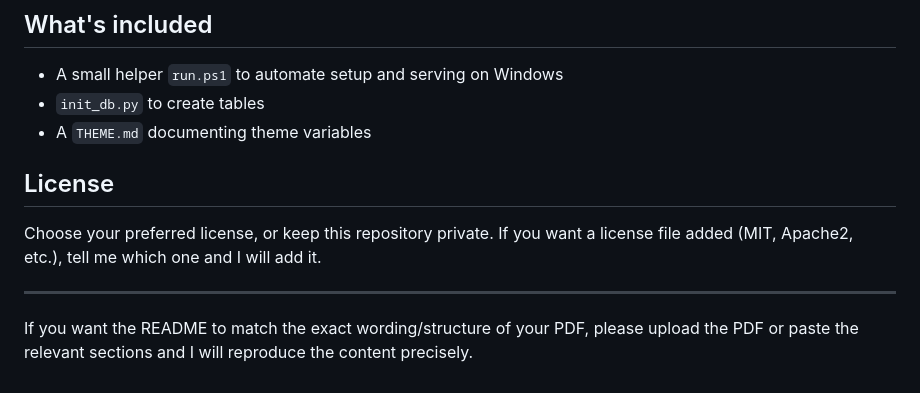
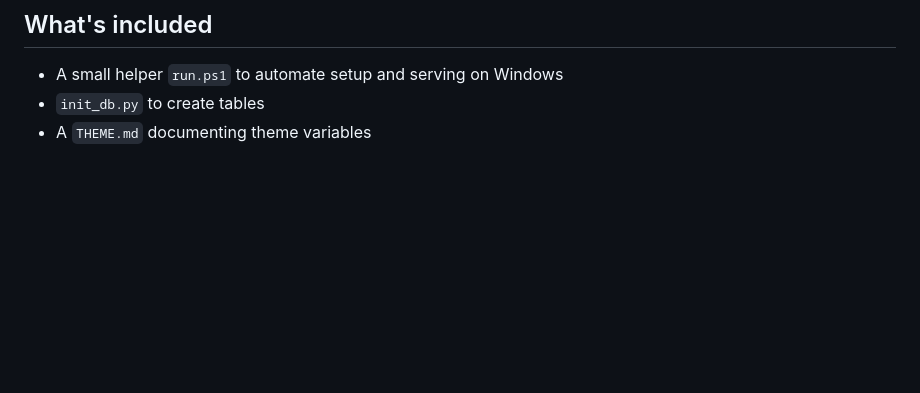
Before and after one commit to DivyamSamarwal/expense-tracker, a Markdown page: README.md, the part around the change. GitHub-like rendering; blank space fills up the shorter version.

```diff
--- a/README.md
+++ b/README.md
@@ -125,9 +125,3 @@ Also configure a proper `DATABASE_URL`, secure `SESSION_SECRET`, and use HTTPS (
 - A small helper `run.ps1` to automate setup and serving on Windows
 - `init_db.py` to create tables
 - A `THEME.md` documenting theme variables
-
-## License
-Choose your preferred license, or keep this repository private. If you want a license file added (MIT, Apache2, etc.), tell me which one and I will add it.
-
----
-If you want the README to match the exact wording/structure of your PDF, please upload the PDF or paste the relevant sections and I will reproduce the content precisely.
```
